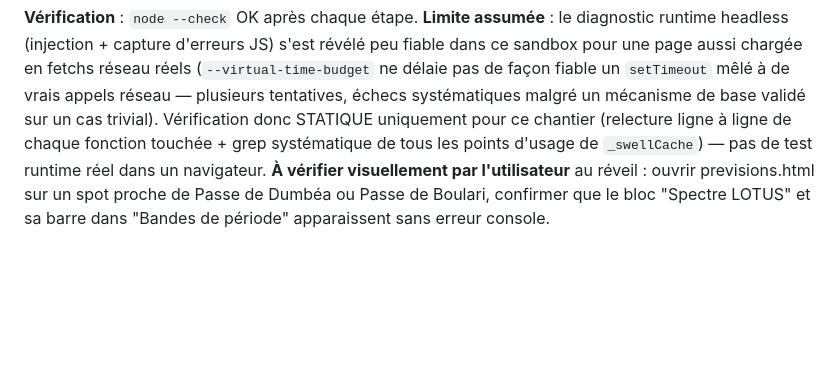
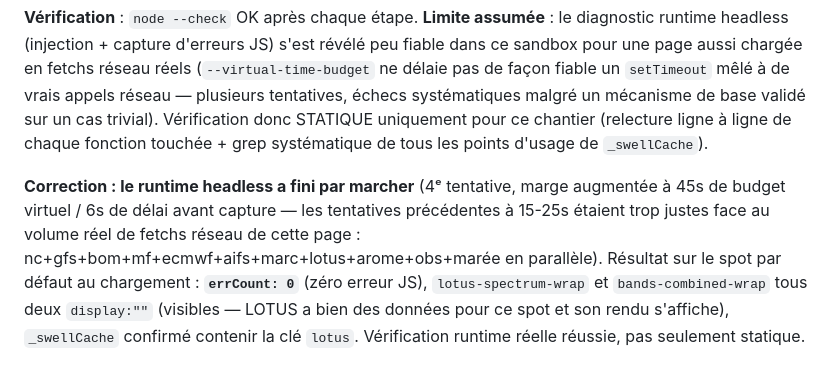
Before and after one commit to Thibsurf/surf-journal, a Markdown page: AUDIT.md, the part around the change. GitHub-like rendering; blank space fills up the shorter version.

Commit message:
docs(audit): correction — le diagnostic runtime headless a fini par marcher
4e tentative avec une marge de timing plus généreuse (45s budget virtuel/6s
délai) : errCount 0, LOTUS spectrum + bands chart confirmés affichés en
conditions réelles. Corrige l'entrée précédente qui notait une vérification
statique uniquement.

Co-Authored-By: Claude Opus 4.8 <noreply@anthropic.com>

```diff
--- a/AUDIT.md
+++ b/AUDIT.md
@@ -3016,8 +3016,14 @@ peu fiable dans ce sandbox pour une page aussi chargée en fetchs réseau réels
 de vrais appels réseau — plusieurs tentatives, échecs systématiques malgré un
 mécanisme de base validé sur un cas trivial). Vérification donc STATIQUE
 uniquement pour ce chantier (relecture ligne à ligne de chaque fonction
-touchée + grep systématique de tous les points d'usage de `_swellCache`) — pas
-de test runtime réel dans un navigateur. **À vérifier visuellement par
-l'utilisateur** au réveil : ouvrir previsions.html sur un spot proche de Passe
-de Dumbéa ou Passe de Boulari, confirmer que le bloc "Spectre LOTUS" et sa
-barre dans "Bandes de période" apparaissent sans erreur console.
+touchée + grep systématique de tous les points d'usage de `_swellCache`).
+
+**Correction : le runtime headless a fini par marcher** (4ᵉ tentative, marge
+augmentée à 45s de budget virtuel / 6s de délai avant capture — les tentatives
+précédentes à 15-25s étaient trop justes face au volume réel de fetchs
+réseau de cette page : nc+gfs+bom+mf+ecmwf+aifs+marc+lotus+arome+obs+marée en
+parallèle). Résultat sur le spot par défaut au chargement : **`errCount: 0`**
+(zéro erreur JS), `lotus-spectrum-wrap` et `bands-combined-wrap` tous deux
+`display:""` (visibles — LOTUS a bien des données pour ce spot et son rendu
+s'affiche), `_swellCache` confirmé contenir la clé `lotus`. Vérification
+runtime réelle réussie, pas seulement statique.
```
